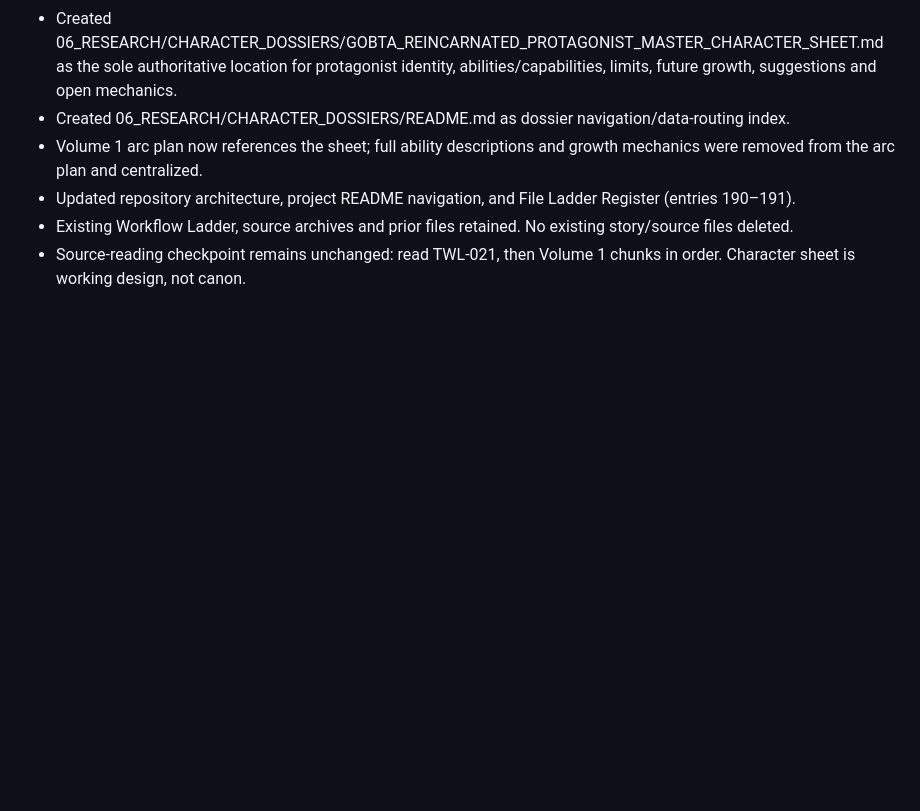
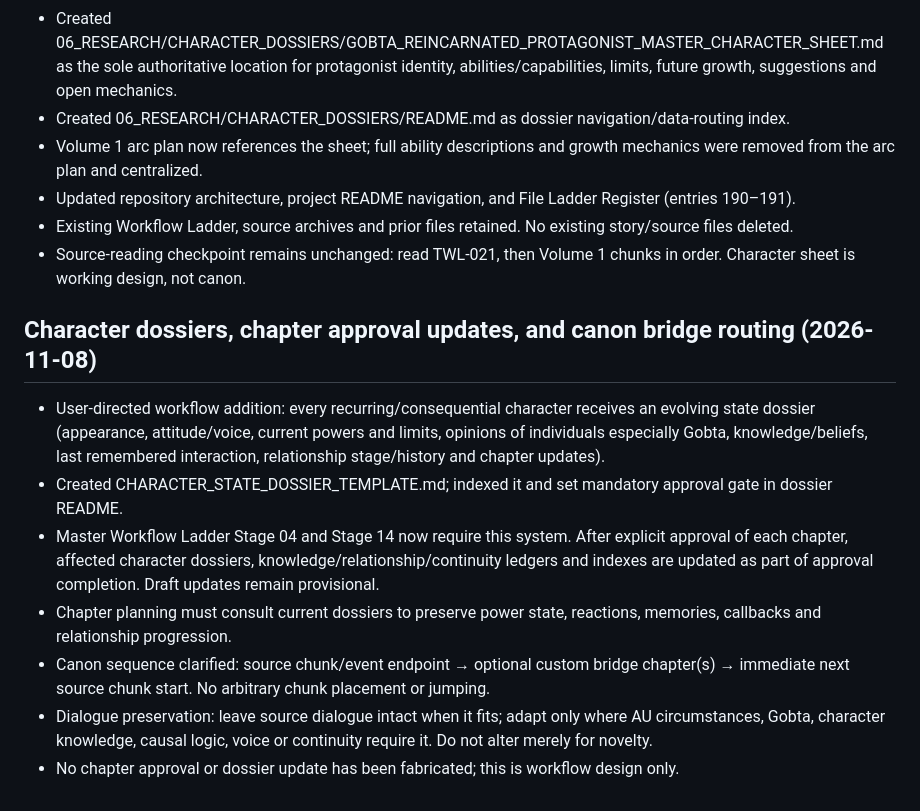
Before and after one commit to zipyzap3-wq/-tensura-control-room, a Markdown page: PROJECTS/TENSURA_WORKFLOW_LADDER/11_EXECUTION_CHECKPOINT.md, the part around the change. Rendered like a GitHub page; blank space fills up the shorter version.

Commit message:
Checkpoint character dossiers and sequential canon bridge workflow

```diff
--- a/PROJECTS/TENSURA_WORKFLOW_LADDER/11_EXECUTION_CHECKPOINT.md
+++ b/PROJECTS/TENSURA_WORKFLOW_LADDER/11_EXECUTION_CHECKPOINT.md
@@ -73,3 +73,13 @@ Project structure, Workflow Ladder, source archive, reusable craft methods, plan
 - Updated repository architecture, project README navigation, and File Ladder Register (entries 190–191).
 - Existing Workflow Ladder, source archives and prior files retained. No existing story/source files deleted.
 - Source-reading checkpoint remains unchanged: read TWL-021, then Volume 1 chunks in order. Character sheet is working design, not canon.
+
+
+## Character dossiers, chapter approval updates, and canon bridge routing (2026-11-08)
+- User-directed workflow addition: every recurring/consequential character receives an evolving state dossier (appearance, attitude/voice, current powers and limits, opinions of individuals especially Gobta, knowledge/beliefs, last remembered interaction, relationship stage/history and chapter updates).
+- Created CHARACTER_STATE_DOSSIER_TEMPLATE.md; indexed it and set mandatory approval gate in dossier README.
+- Master Workflow Ladder Stage 04 and Stage 14 now require this system. After explicit approval of each chapter, affected character dossiers, knowledge/relationship/continuity ledgers and indexes are updated as part of approval completion. Draft updates remain provisional.
+- Chapter planning must consult current dossiers to preserve power state, reactions, memories, callbacks and relationship progression.
+- Canon sequence clarified: source chunk/event endpoint → optional custom bridge chapter(s) → immediate next source chunk start. No arbitrary chunk placement or jumping.
+- Dialogue preservation: leave source dialogue intact when it fits; adapt only where AU circumstances, Gobta, character knowledge, causal logic, voice or continuity require it. Do not alter merely for novelty.
+- No chapter approval or dossier update has been fabricated; this is workflow design only.
```
